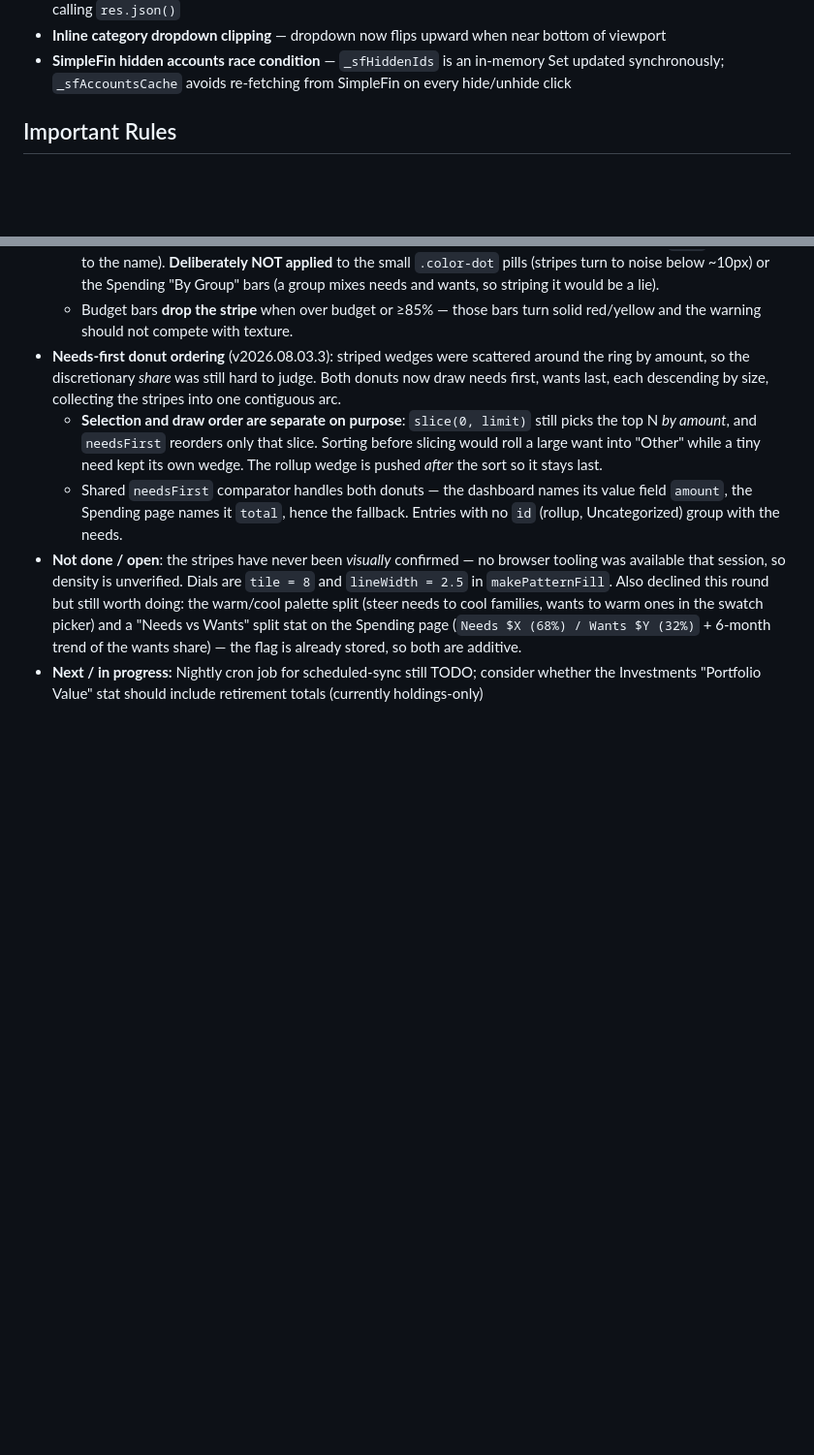
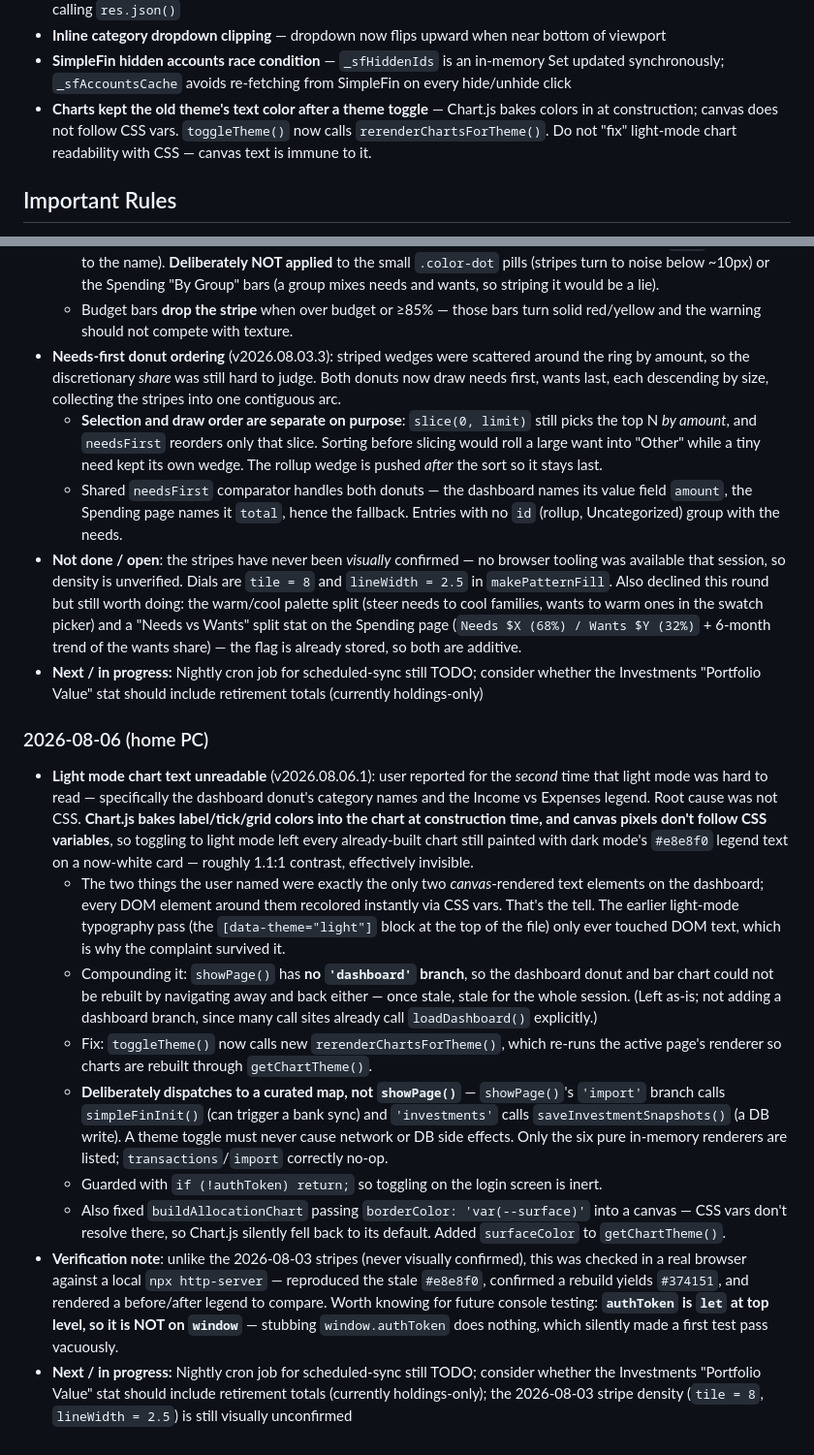
Before and after one commit to blharmon24/bnab-ledger, a Markdown page: CLAUDE.md, 2 parts joined by grey strips. Shown at 97% size. Drawn GitHub-style; blank space fills up the shorter version.

Commit message:
Update session notes for light mode chart theme fix
Co-Authored-By: Claude Opus 5 <noreply@anthropic.com>

```diff
--- a/CLAUDE.md
+++ b/CLAUDE.md
@@ -141,6 +141,7 @@ SimpleFin transactions use `import_id = sf_${tx.id}`. Before inserting, existing
 - **`sb.query` empty body on non-204** — upserts return 201 with no body; fixed by checking content-type before calling `res.json()`
 - **Inline category dropdown clipping** — dropdown now flips upward when near bottom of viewport
 - **SimpleFin hidden accounts race condition** — `_sfHiddenIds` is an in-memory Set updated synchronously; `_sfAccountsCache` avoids re-fetching from SimpleFin on every hide/unhide click
+- **Charts kept the old theme's text color after a theme toggle** — Chart.js bakes colors in at construction; canvas does not follow CSS vars. `toggleTheme()` now calls `rerenderChartsForTheme()`. Do not "fix" light-mode chart readability with CSS — canvas text is immune to it.
 
 ## Important Rules
 - **Do not restructure the single HTML file** into multiple files unless explicitly asked
@@ -229,3 +230,14 @@ _Cross-computer context. Update this section at the end of each session with wha
   - Shared `needsFirst` comparator handles both donuts — the dashboard names its value field `amount`, the Spending page names it `total`, hence the fallback. Entries with no `id` (rollup, Uncategorized) group with the needs.
 - **Not done / open**: the stripes have never been *visually* confirmed — no browser tooling was available that session, so density is unverified. Dials are `tile = 8` and `lineWidth = 2.5` in `makePatternFill`. Also declined this round but still worth doing: the warm/cool palette split (steer needs to cool families, wants to warm ones in the swatch picker) and a "Needs vs Wants" split stat on the Spending page (`Needs $X (68%) / Wants $Y (32%)` + 6-month trend of the wants share) — the flag is already stored, so both are additive.
 - **Next / in progress:** Nightly cron job for scheduled-sync still TODO; consider whether the Investments "Portfolio Value" stat should include retirement totals (currently holdings-only)
+
+### 2026-08-06 (home PC)
+- **Light mode chart text unreadable** (v2026.08.06.1): user reported for the *second* time that light mode was hard to read — specifically the dashboard donut's category names and the Income vs Expenses legend. Root cause was not CSS. **Chart.js bakes label/tick/grid colors into the chart at construction time, and canvas pixels don't follow CSS variables**, so toggling to light mode left every already-built chart still painted with dark mode's `#e8e8f0` legend text on a now-white card — roughly 1.1:1 contrast, effectively invisible.
+  - The two things the user named were exactly the only two *canvas*-rendered text elements on the dashboard; every DOM element around them recolored instantly via CSS vars. That's the tell. The earlier light-mode typography pass (the `[data-theme="light"]` block at the top of the file) only ever touched DOM text, which is why the complaint survived it.
+  - Compounding it: `showPage()` has **no `'dashboard'` branch**, so the dashboard donut and bar chart could not be rebuilt by navigating away and back either — once stale, stale for the whole session. (Left as-is; not adding a dashboard branch, since many call sites already call `loadDashboard()` explicitly.)
+  - Fix: `toggleTheme()` now calls new `rerenderChartsForTheme()`, which re-runs the active page's renderer so charts are rebuilt through `getChartTheme()`.
+  - **Deliberately dispatches to a curated map, not `showPage()`** — `showPage()`'s `'import'` branch calls `simpleFinInit()` (can trigger a bank sync) and `'investments'` calls `saveInvestmentSnapshots()` (a DB write). A theme toggle must never cause network or DB side effects. Only the six pure in-memory renderers are listed; `transactions`/`import` correctly no-op.
+  - Guarded with `if (!authToken) return;` so toggling on the login screen is inert.
+  - Also fixed `buildAllocationChart` passing `borderColor: 'var(--surface)'` into a canvas — CSS vars don't resolve there, so Chart.js silently fell back to its default. Added `surfaceColor` to `getChartTheme()`.
+- **Verification note**: unlike the 2026-08-03 stripes (never visually confirmed), this was checked in a real browser against a local `npx http-server` — reproduced the stale `#e8e8f0`, confirmed a rebuild yields `#374151`, and rendered a before/after legend to compare. Worth knowing for future console testing: **`authToken` is `let` at top level, so it is NOT on `window`** — stubbing `window.authToken` does nothing, which silently made a first test pass vacuously.
+- **Next / in progress:** Nightly cron job for scheduled-sync still TODO; consider whether the Investments "Portfolio Value" stat should include retirement totals (currently holdings-only); the 2026-08-03 stripe density (`tile = 8`, `lineWidth = 2.5`) is still visually unconfirmed
```
